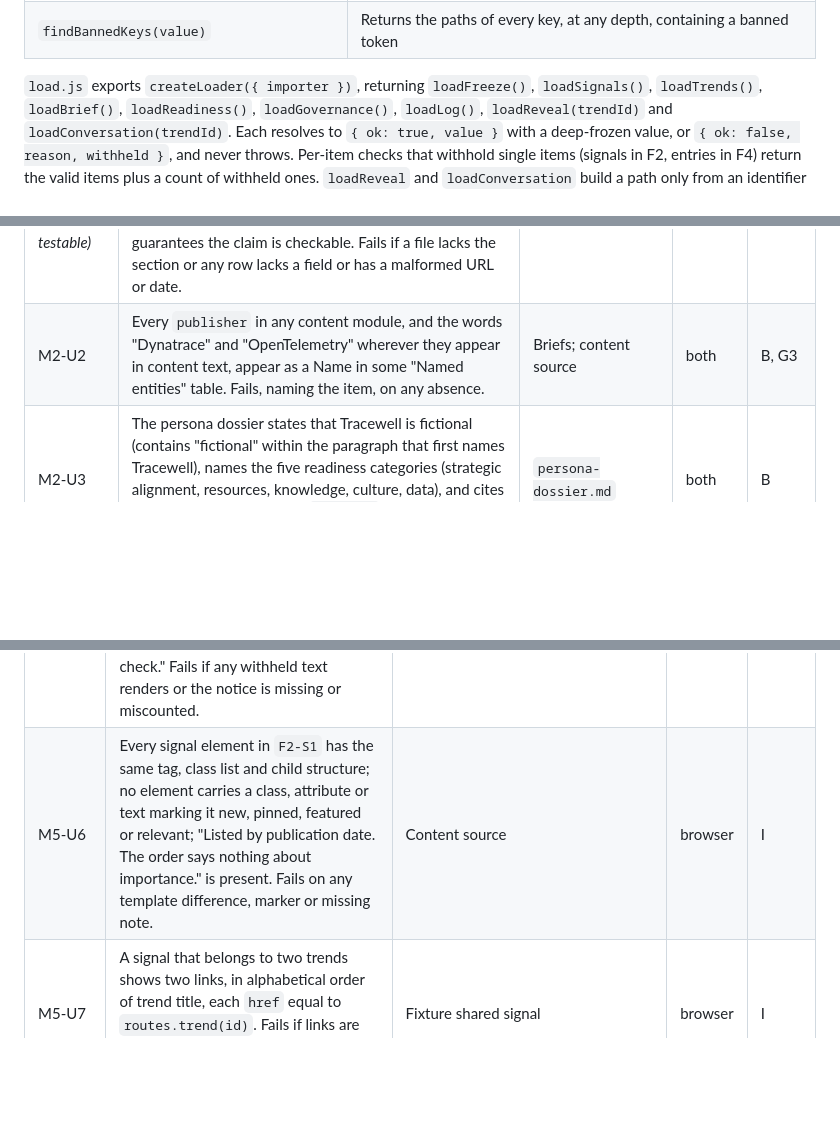
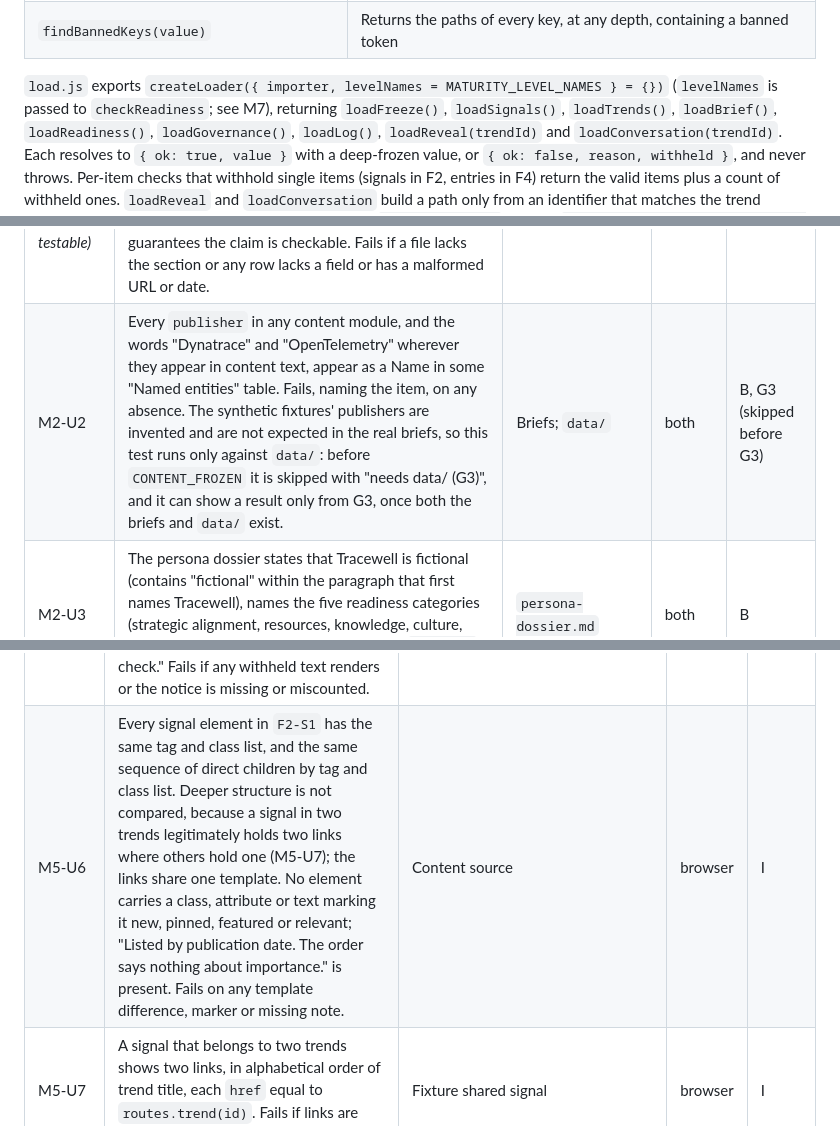
Before and after one commit to MackeyXXII/periscope, a Markdown page: docs/04-module-design.md, 3 parts joined by grey strips. Rendered like a GitHub page; blank space fills up the shorter version.

```diff
--- a/docs/04-module-design.md
+++ b/docs/04-module-design.md
@@ -121,7 +121,8 @@ sound: a check takes the record and, where a rule spans two records, the record
 | `checkScenarioRecord(record, judgement)` | Both fields, `recordedAt` after `judgement.committedAt`, same `trendId`, label `yours` |
 | `checkFreezeManifest(manifest)` | `frozenOn` and `pipelineRunOn` are ISO dates; `modules` is a non-empty, duplicate-free list of paths matching the manifest pattern and includes `data/freeze.js`. A failure is treated by `loadFreeze` like a failed import: `G-E1` |
 | `findBannedKeys(value)` | Returns the paths of every key, at any depth, containing a banned token |
-`load.js` exports `createLoader({ importer })`, returning `loadFreeze()`, `loadSignals()`,
+`load.js` exports `createLoader({ importer, levelNames = MATURITY_LEVEL_NAMES } = {})` (`levelNames`
+is passed to `checkReadiness`; see M7), returning `loadFreeze()`, `loadSignals()`,
 `loadTrends()`, `loadBrief()`, `loadReadiness()`, `loadGovernance()`, `loadLog()`,
 `loadReveal(trendId)` and `loadConversation(trendId)`. Each resolves to `{ ok: true, value }` with a
 deep-frozen value, or `{ ok: false, reason, withheld }`, and never throws. Per-item checks that
@@ -180,7 +181,7 @@ table of columns Name, Kind, Source URL, Date. The scanning brief has a line
 | ID | What is asserted, and when it fails | Inputs and fixtures | Runner | Status |
 |---|---|---|---|---|
 | M2-U1 *(seeded, made testable)* | Every row of every "Named entities" table has a non-empty Name, a Kind from {competitor, incumbent, technology, regulation, standard, publication}, an `https://` Source URL and an ISO date. Whether the entity is real is the Verifier's check at G3; this test guarantees the claim is checkable. Fails if a file lacks the section or any row lacks a field or has a malformed URL or date. | The three briefs files | both | B |
-| M2-U2 | Every `publisher` in any content module, and the words "Dynatrace" and "OpenTelemetry" wherever they appear in content text, appear as a Name in some "Named entities" table. Fails, naming the item, on any absence. | Briefs; content source | both | B, G3 |
+| M2-U2 | Every `publisher` in any content module, and the words "Dynatrace" and "OpenTelemetry" wherever they appear in content text, appear as a Name in some "Named entities" table. Fails, naming the item, on any absence. The synthetic fixtures' publishers are invented and are not expected in the real briefs, so this test runs only against `data/`: before `CONTENT_FROZEN` it is skipped with "needs data/ (G3)", and it can show a result only from G3, once both the briefs and `data/` exist. | Briefs; `data/` | both | B, G3 (skipped before G3) |
 | M2-U3 | The persona dossier states that Tracewell is fictional (contains "fictional" within the paragraph that first names Tracewell), names the five readiness categories (strategic alignment, resources, knowledge, culture, data), and cites Jöhnk et al. (2021) with an `https://` URL and a date. Fails if any is missing. | `persona-dossier.md` | both | B |
 | M2-U4 | The scanning brief has a `Window:` line with two ISO dates, start before end. Fails if missing, malformed or reversed. | `scanning-brief.md` | both | B |
 | M2-U5 | Every replay candidate has at least one `Original:` line and one `Outcome:` line with URL and date; every original date lies within `REPLAY_WINDOW_START` to `REPLAY_WINDOW_END`; the outcome date is later than every original date and no later than 2026-09-30. Fails on any missing source or date out of range. | `replay-candidates.md`; `constants.js` | both | B |
@@ -260,7 +264,7 @@ table of columns Name, Kind, Source URL, Date. The scanning brief has a line
 | M5-U3 | `orderSignals` returns signals by `publishedOn` newest first, ties by `id` ascending, for ten permutations of the brief's signals produced with `seededRandom` seeds 1 to 10, and always the same order. Fails if any permutation yields a different order. | Fixture signals (two share a date) | both | I |
 | M5-U4 | Every signal in the brief appears in at least one Trend's `signalIds`; the test reports orphans by identifier. Fails on any orphan. | Content source | both | T, G3 |
 | M5-U5 | With two signals failing the per-signal check (one without `publishedOn`, one without a relevance note), the screen contains no text from either and contains "2 signal(s) were withheld because they failed the provenance check." Fails if any withheld text renders or the notice is missing or miscounted. | `tests/fixtures/invalid/brief-two-bad-signals.js` | browser | I |
-| M5-U6 | Every signal element in `F2-S1` has the same tag, class list and child structure; no element carries a class, attribute or text marking it new, pinned, featured or relevant; "Listed by publication date. The order says nothing about importance." is present. Fails on any template difference, marker or missing note. | Content source | browser | I |
+| M5-U6 | Every signal element in `F2-S1` has the same tag and class list, and the same sequence of direct children by tag and class list. Deeper structure is not compared, because a signal in two trends legitimately holds two links where others hold one (M5-U7); the links share one template. No element carries a class, attribute or text marking it new, pinned, featured or relevant; "Listed by publication date. The order says nothing about importance." is present. Fails on any template difference, marker or missing note. | Content source | browser | I |
 | M5-U7 | A signal that belongs to two trends shows two links, in alphabetical order of trend title, each `href` equal to `routes.trend(id)`. Fails if links are missing, out of order or point elsewhere. | Fixture shared signal | browser | I |
 | M5-U8 | No count, level or marker of relevance: the interface text the screen adds around the fixture fields contains no "high", "medium", "low" or "relevance:"; no signal element contains a position number ("1.", "#1"); there is no `<meter>` or `<progress>`. Fails on any. | Content source | browser | I |
 | M5-U9 | `F2-E1`: a brief container with an extra field `featured` shows "The weekly brief could not be shown because its content failed validation." and no signal title. Fails otherwise. | `tests/fixtures/invalid/brief-featured-field.js` | browser | I |
```
Also changed, not shown: other parts of docs/04-module-design.md (+31 -10 lines), docs/03-architecture.md (+3 -2 lines).
